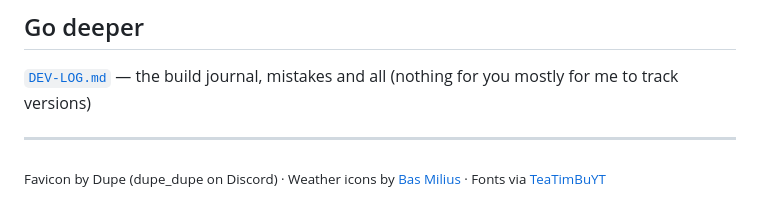
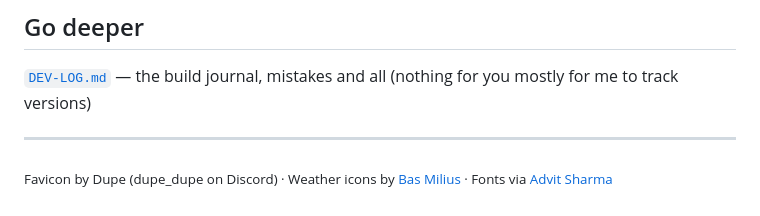
Before and after one commit to SunTzv/pratibimb, a Markdown page: README.md, the part around the change. GitHub-like rendering.

Commit message:
Update font attribution in README.md

```diff
--- a/README.md
+++ b/README.md
@@ -119,4 +119,4 @@ Wipes the generated JSON configs from your browsers and purges the binary from `
 
 ---
 
-<sub>Favicon by Dupe (dupe_dupe on Discord) · Weather icons by <a href="https://basmilius.github.io/meteocons/fill.html">Bas Milius</a> · Fonts via <a href="https://github.com/TeaTimBuYT">TeaTimBuYT</a></sub>
+<sub>Favicon by Dupe (dupe_dupe on Discord) · Weather icons by <a href="https://basmilius.github.io/meteocons/fill.html">Bas Milius</a> · Fonts via <a href="https://github.com/AdvitSharma28/">Advit Sharma</a></sub>
```
